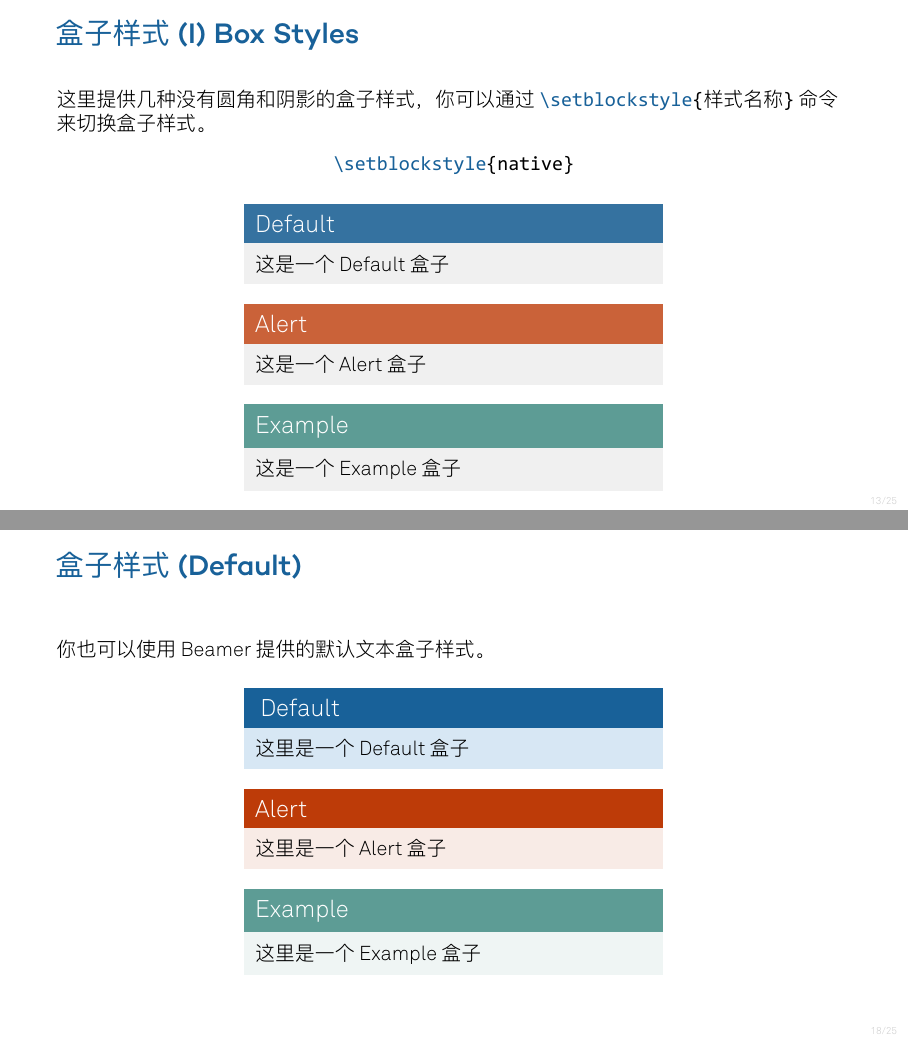
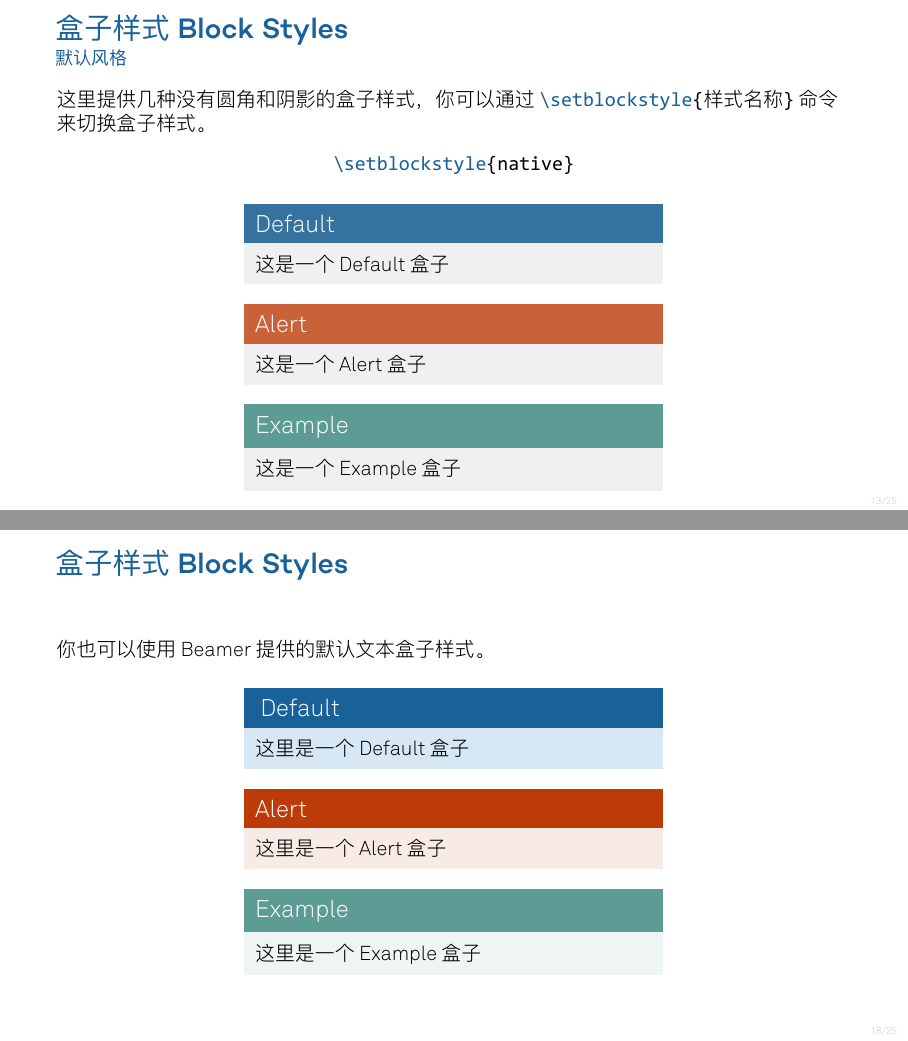
Before and after one commit to PourRevenir/Subliming, LaTeX slides (main.tex): pages 14 and 19 of 27, joined at a grey line. The pictures show the PDF file main.pdf that the author committed with the source.

Commit message:
fix:(styles) 调整了frame标题和副标题之间的大小行距

```diff
--- a/main.tex
+++ b/main.tex
@@ -170,7 +170,7 @@
         \end{tfacetbox}
     \end{frame}
 
-    \begin{frame}{盒子样式(I) Box Styles}
+    \begin{frame}{盒子样式 Block Styles}{默认风格}
         这里提供几种没有圆角和阴影的盒子样式，你可以通过 \texttt{\textcolor{primary}{\textbackslash setblockstyle}\{样式名称\}} 命令来切换盒子样式。
 
         \begin{center}
@@ -193,7 +193,7 @@
 
     \end{frame}
 
-    \begin{frame}{盒子样式(II) Box Styles}
+    \begin{frame}{盒子样式 Block Styles}{Nobackground 风格}
     如果使用
 
         \begin{center}
@@ -216,7 +216,7 @@
 
     \end{frame}
 
-    \begin{frame}{盒子样式(III) Box Styles}
+    \begin{frame}{盒子样式 Block Styles}{Metropolis 风格}
     下面是 Metropolis 风格的盒子样式。
 
         \begin{center}
@@ -239,7 +239,7 @@
 
     \end{frame}
 
-    \begin{frame}{盒子样式(IV) Box Styles}
+    \begin{frame}{盒子样式 Block Styles}{Emph 风格}
     以及 Emph 风格的盒子样式。
 
         \begin{center}
@@ -300,7 +300,7 @@
         \end{minipage}
     \end{frame}
 
-    \begin{frame}{盒子样式 (Default)}
+    \begin{frame}{盒子样式 Block Styles}
         你也可以使用 Beamer 提供的默认文本盒子样式。
         \begin{center}
             \begin{minipage}[b]{0.5\textwidth}
```
Also changed, not shown: styles/beamerouterthemeSUBLIMING.sty (+2 -2 lines), main.pdf, main.tex (7 more changed lines).
